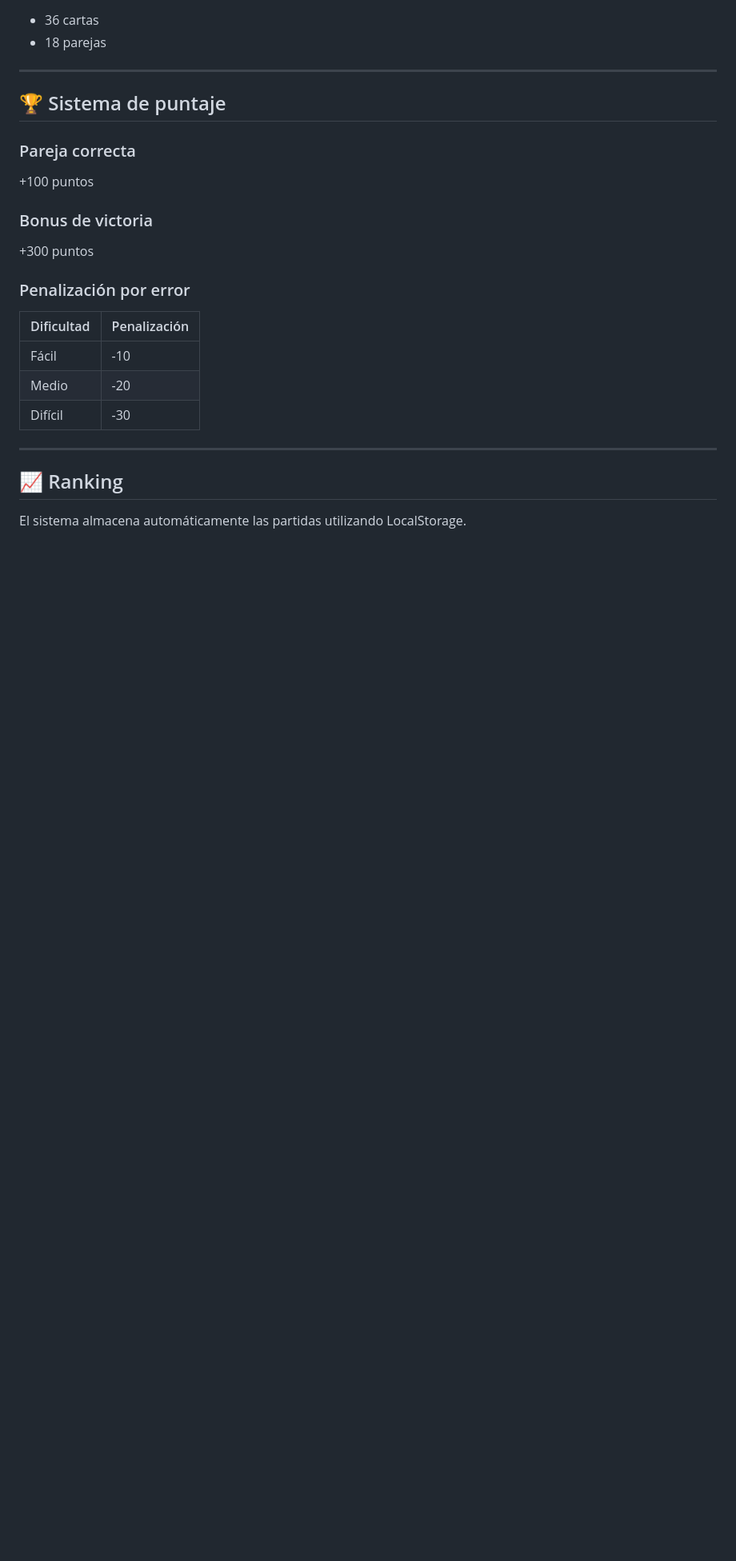
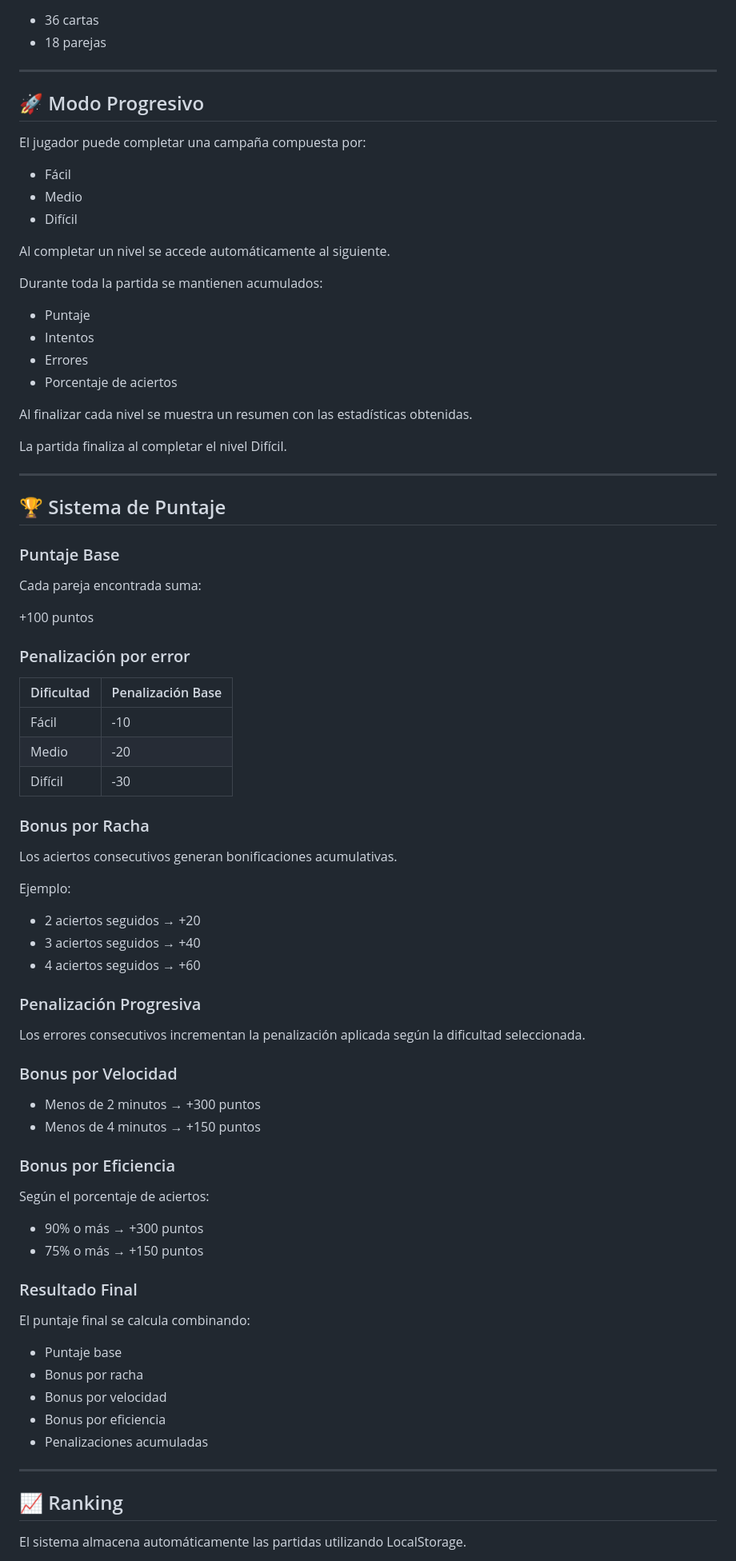
Before and after one commit to CarlosGustavoPerez/ProyectoFinal_DAW_Memotest, a Markdown page: README.md, the part around one of its changes. Shown at 80% size. Rendered like a GitHub page; blank space fills up the shorter version.

```diff
--- a/README.md
+++ b/README.md
@@ -73,23 +75,80 @@ La propuesta combina entretenimiento con contenido cultural mediante la sección
 
 ---
 
-## 🏆 Sistema de puntaje
+## 🚀 Modo Progresivo
 
-### Pareja correcta
+El jugador puede completar una campaña compuesta por:
+
+- Fácil
+- Medio
+- Difícil
+
+Al completar un nivel se accede automáticamente al siguiente.
+
+Durante toda la partida se mantienen acumulados:
+
+- Puntaje
+- Intentos
+- Errores
+- Porcentaje de aciertos
+
+Al finalizar cada nivel se muestra un resumen con las estadísticas obtenidas.
+
+La partida finaliza al completar el nivel Difícil.
+
+---
+
+## 🏆 Sistema de Puntaje
+
+### Puntaje Base
+
+Cada pareja encontrada suma:
 
 +100 puntos
 
-### Bonus de victoria
-
-+300 puntos
-
 ### Penalización por error
 
-| Dificultad | Penalización |
+| Dificultad | Penalización Base |
 |------------|-------------|
 | Fácil | -10 |
 | Medio | -20 |
 | Difícil | -30 |
+
+### Bonus por Racha
+
+Los aciertos consecutivos generan bonificaciones acumulativas.
+
+Ejemplo:
+
+- 2 aciertos seguidos → +20
+- 3 aciertos seguidos → +40
+- 4 aciertos seguidos → +60
+
+### Penalización Progresiva
+
+Los errores consecutivos incrementan la penalización aplicada según la dificultad seleccionada.
+
+### Bonus por Velocidad
+
+- Menos de 2 minutos → +300 puntos
+- Menos de 4 minutos → +150 puntos
+
+### Bonus por Eficiencia
+
+Según el porcentaje de aciertos:
+
+- 90% o más → +300 puntos
+- 75% o más → +150 puntos
+
+### Resultado Final
+
+El puntaje final se calcula combinando:
+
+- Puntaje base
+- Bonus por racha
+- Bonus por velocidad
+- Bonus por eficiencia
+- Penalizaciones acumuladas
 
 ---
 
```
Also changed, not shown: other parts of README.md (+53 -16 lines), docs/dato-retro.png (added), docs/inicio.png (added), docs/juego.png (added), docs/ranking.png (added), docs/resultado-final.png (added), 3 other files.
